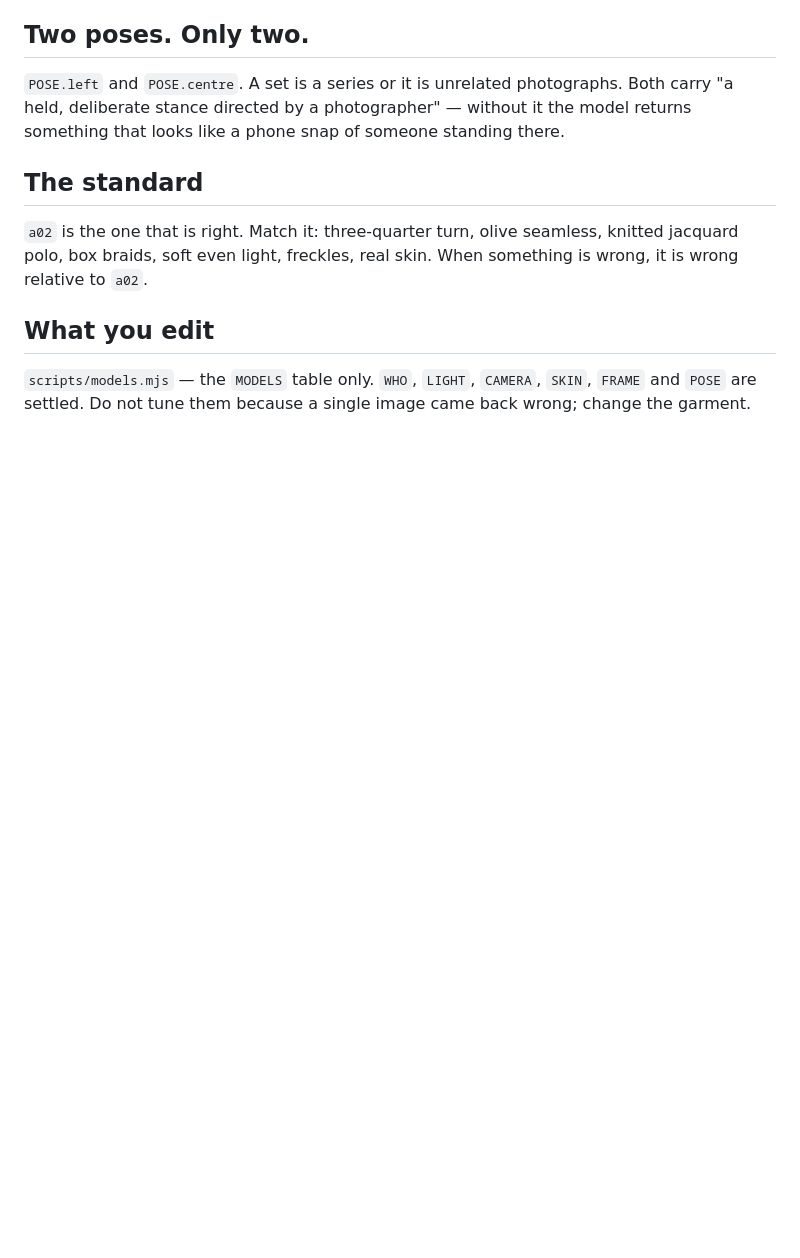
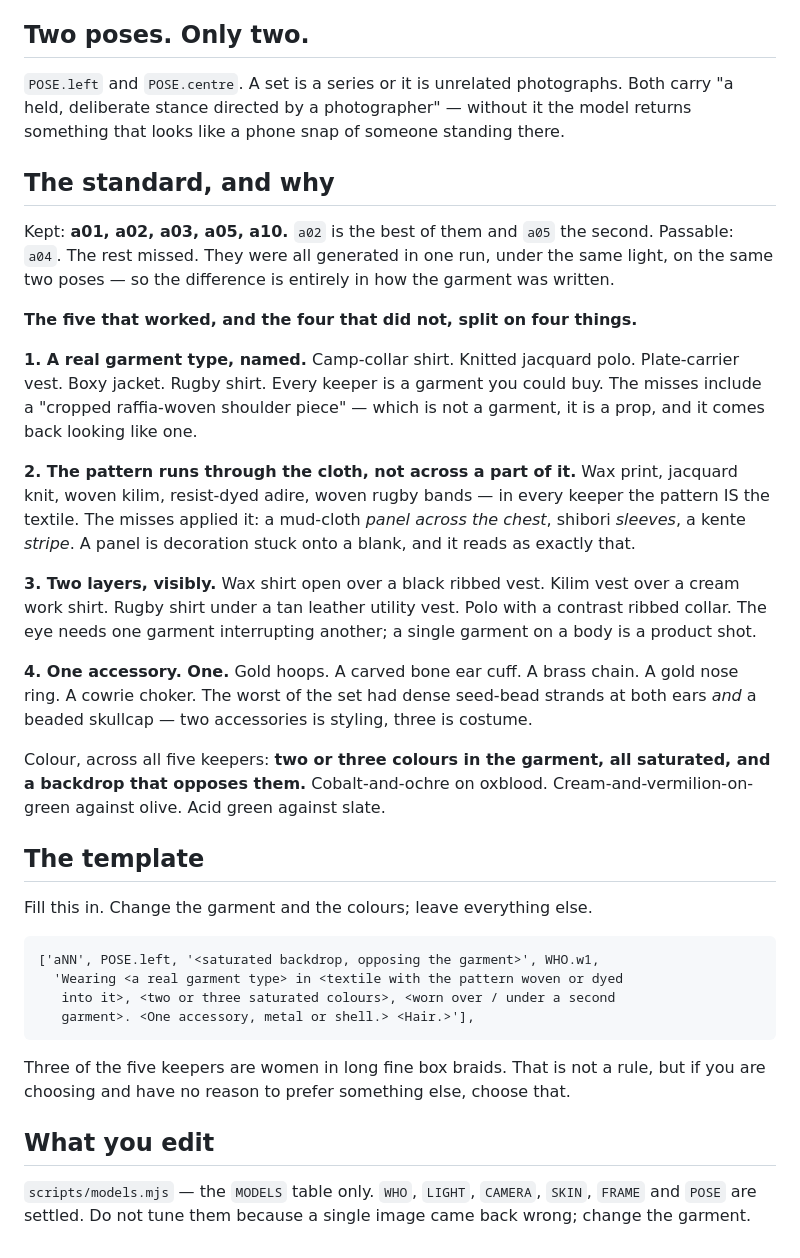
Before and after one commit to lelapinsauvage/karim-kit, a Markdown page: templates/images-brief.md, the part around the change. Rendered like a GitHub page; blank space fills up the shorter version.

Commit message:
why the good figures are good, as a template
Five of ten were kept. They were generated in one run under the same light on
the same two poses, so the whole difference sits in how the garment was written,
and it splits on four things.

A real garment type, named -- camp collar, jacquard polo, plate carrier, rugby
shirt. The worst of the set wore a cropped raffia shoulder piece, which is not a
garment but a prop, and it came back looking like one.

The pattern running through the cloth rather than across part of it. Every
keeper's pattern IS the textile: wax print, jacquard, woven kilim, resist-dyed
adire. The misses applied it -- a mud-cloth panel across the chest, shibori
sleeves, a kente stripe -- and decoration stuck onto a blank reads as decoration
stuck onto a blank.

Two visible layers. The eye needs one garment interrupting another; a single
garment on a body is a product shot.

One accessory. The weakest figure had bead strands at both ears and a beaded
skullcap: two is styling, three is costume.

Written as a fill-in template so the next set is a garment decision and nothing
else.

````diff
--- a/templates/images-brief.md
+++ b/templates/images-brief.md
@@ -68,11 +68,56 @@ photographs. Both carry "a held, deliberate stance directed by a photographer"
 without it the model returns something that looks like a phone snap of someone
 standing there.
 
-## The standard
+## The standard, and why
 
-`a02` is the one that is right. Match it: three-quarter turn, olive seamless,
-knitted jacquard polo, box braids, soft even light, freckles, real skin. When
-something is wrong, it is wrong relative to `a02`.
+Kept: **a01, a02, a03, a05, a10.** `a02` is the best of them and `a05` the
+second. Passable: `a04`. The rest missed. They were all generated in one run,
+under the same light, on the same two poses — so the difference is entirely in
+how the garment was written.
+
+**The five that worked, and the four that did not, split on four things.**
+
+**1. A real garment type, named.**
+Camp-collar shirt. Knitted jacquard polo. Plate-carrier vest. Boxy jacket.
+Rugby shirt. Every keeper is a garment you could buy. The misses include a
+"cropped raffia-woven shoulder piece" — which is not a garment, it is a prop,
+and it comes back looking like one.
+
+**2. The pattern runs through the cloth, not across a part of it.**
+Wax print, jacquard knit, woven kilim, resist-dyed adire, woven rugby bands —
+in every keeper the pattern IS the textile. The misses applied it: a mud-cloth
+*panel across the chest*, shibori *sleeves*, a kente *stripe*. A panel is
+decoration stuck onto a blank, and it reads as exactly that.
+
+**3. Two layers, visibly.**
+Wax shirt open over a black ribbed vest. Kilim vest over a cream work shirt.
+Rugby shirt under a tan leather utility vest. Polo with a contrast ribbed
+collar. The eye needs one garment interrupting another; a single garment on
+a body is a product shot.
+
+**4. One accessory. One.**
+Gold hoops. A carved bone ear cuff. A brass chain. A gold nose ring. A cowrie
+choker. The worst of the set had dense seed-bead strands at both ears *and* a
+beaded skullcap — two accessories is styling, three is costume.
+
+Colour, across all five keepers: **two or three colours in the garment, all
+saturated, and a backdrop that opposes them.** Cobalt-and-ochre on oxblood.
+Cream-and-vermilion-on-green against olive. Acid green against slate.
+
+## The template
+
+Fill this in. Change the garment and the colours; leave everything else.
+
+```
+['aNN', POSE.left, '<saturated backdrop, opposing the garment>', WHO.w1,
+  'Wearing <a real garment type> in <textile with the pattern woven or dyed
+   into it>, <two or three saturated colours>, <worn over / under a second
+   garment>. <One accessory, metal or shell.> <Hair.>'],
+```
+
+Three of the five keepers are women in long fine box braids. That is not a rule,
+but if you are choosing and have no reason to prefer something else, choose
+that.
 
 ## What you edit
 
````
